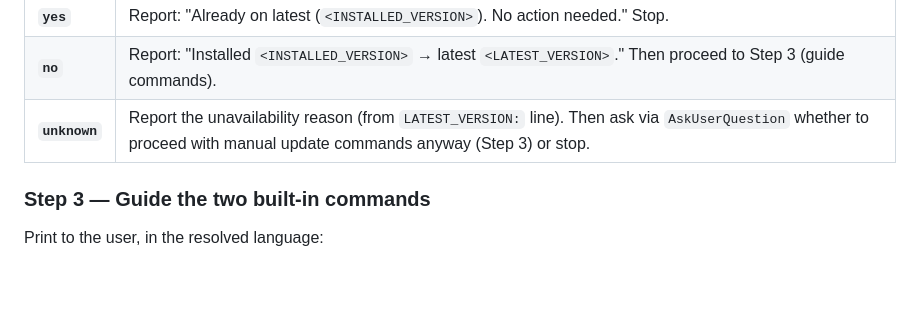
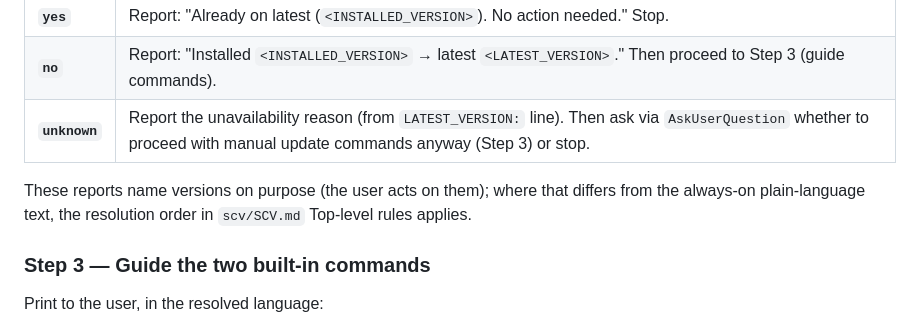
Before and after one commit to wookiya1364/scv-claude-code, a Markdown page: skills/update/SKILL.md, the part around the change. GitHub-like rendering; blank space fills up the shorter version.

Commit message:
docs: 업데이트 보고의 버전 표기 — 상시 문구와 어긋날 때 코어 해소 순서를 가리키는 한 문장 (#269) [no-plan: 문서 한 문장 — scv-core 의 20260920-wookiya1364-rule-conflicts-followup 아카이브가 넘긴 충돌 C 핸드오프]
Co-Authored-By: Claude Opus 5.5 (1M context) <noreply@anthropic.com>

```diff
--- a/skills/update/SKILL.md
+++ b/skills/update/SKILL.md
@@ -49,6 +49,8 @@ Branch by `UP_TO_DATE` value:
 | **`no`** | Report: "Installed `<INSTALLED_VERSION>` → latest `<LATEST_VERSION>`." Then proceed to Step 3 (guide commands). |
 | **`unknown`** | Report the unavailability reason (from `LATEST_VERSION:` line). Then ask via `AskUserQuestion` whether to proceed with manual update commands anyway (Step 3) or stop. |
 
+These reports name versions on purpose (the user acts on them); where that differs from the always-on plain-language text, the resolution order in `scv/SCV.md` Top-level rules applies.
+
 ### Step 3 — Guide the two built-in commands
 
 Print to the user, in the resolved language:
```
